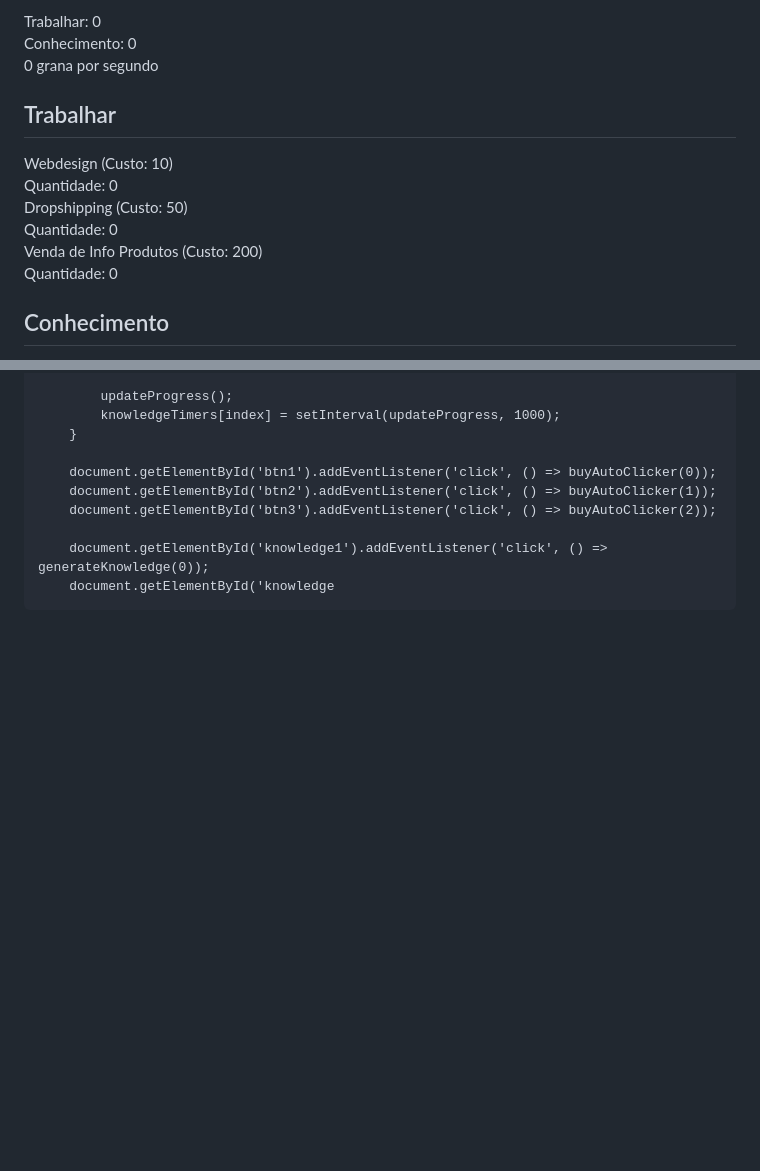
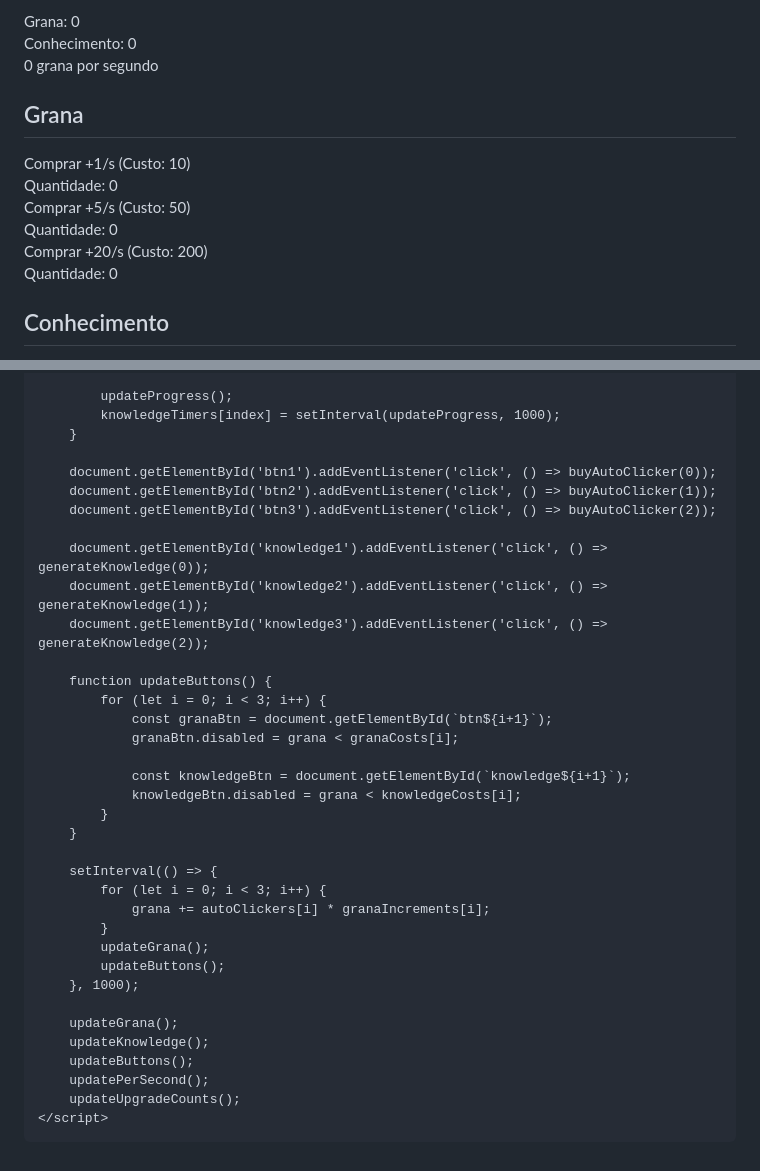
Before and after one commit to VictorNHBR/Idle, a Markdown page: README.md, 2 parts joined by grey strips. Rendered like a GitHub page; blank space fills up the shorter version.

```diff
--- a/README.md
+++ b/README.md
@@ -96,24 +96,24 @@
 <body>
     <div id="game">
         <div id="resources">
-            <div class="resource">Trabalhar: <span id="granaCounter">0</span></div>
+            <div class="resource">Grana: <span id="granaCounter">0</span></div>
             <div class="resource">Conhecimento: <span id="knowledgeCounter">0</span></div>
         </div>
         <div id="perSecond">0 grana por segundo</div>
         <div id="clickable"></div>
         <div id="panels">
             <div id="granaPanel" class="panel">
-                <h2>Trabalhar</h2>
+                <h2>Grana</h2>
                 <div class="upgrade">
-                    <button id="btn1">Webdesign (Custo: 10)</button>
+                    <button id="btn1">Comprar +1/s (Custo: 10)</button>
                     <div id="count1" class="upgrade-count">Quantidade: 0</div>
                 </div>
                 <div class="upgrade">
-                    <button id="btn2">Dropshipping (Custo: 50)</button>
+                    <button id="btn2">Comprar +5/s (Custo: 50)</button>
                     <div id="count2" class="upgrade-count">Quantidade: 0</div>
                 </div>
                 <div class="upgrade">
-                    <button id="btn3">Venda de Info Produtos (Custo: 200)</button>
+                    <button id="btn3">Comprar +20/s (Custo: 200)</button>
                     <div id="count3" class="upgrade-count">Quantidade: 0</div>
                 </div>
             </div>
@@ -232,4 +232,32 @@
         document.getElementById('btn3').addEventListener('click', () => buyAutoClicker(2));
 
         document.getElementById('knowledge1').addEventListener('click', () => generateKnowledge(0));
-        document.getElementById('knowledge
+        document.getElementById('knowledge2').addEventListener('click', () => generateKnowledge(1));
+        document.getElementById('knowledge3').addEventListener('click', () => generateKnowledge(2));
+
+        function updateButtons() {
+            for (let i = 0; i < 3; i++) {
+                const granaBtn = document.getElementById(`btn${i+1}`);
+                granaBtn.disabled = grana < granaCosts[i];
+
+                const knowledgeBtn = document.getElementById(`knowledge${i+1}`);
+                knowledgeBtn.disabled = grana < knowledgeCosts[i];
+            }
+        }
+
+        setInterval(() => {
+            for (let i = 0; i < 3; i++) {
+                grana += autoClickers[i] * granaIncrements[i];
+            }
+            updateGrana();
+            updateButtons();
+        }, 1000);
+
+        updateGrana();
+        updateKnowledge();
+        updateButtons();
+        updatePerSecond();
+        updateUpgradeCounts();
+    </script>
+</body>
+</html>
```
